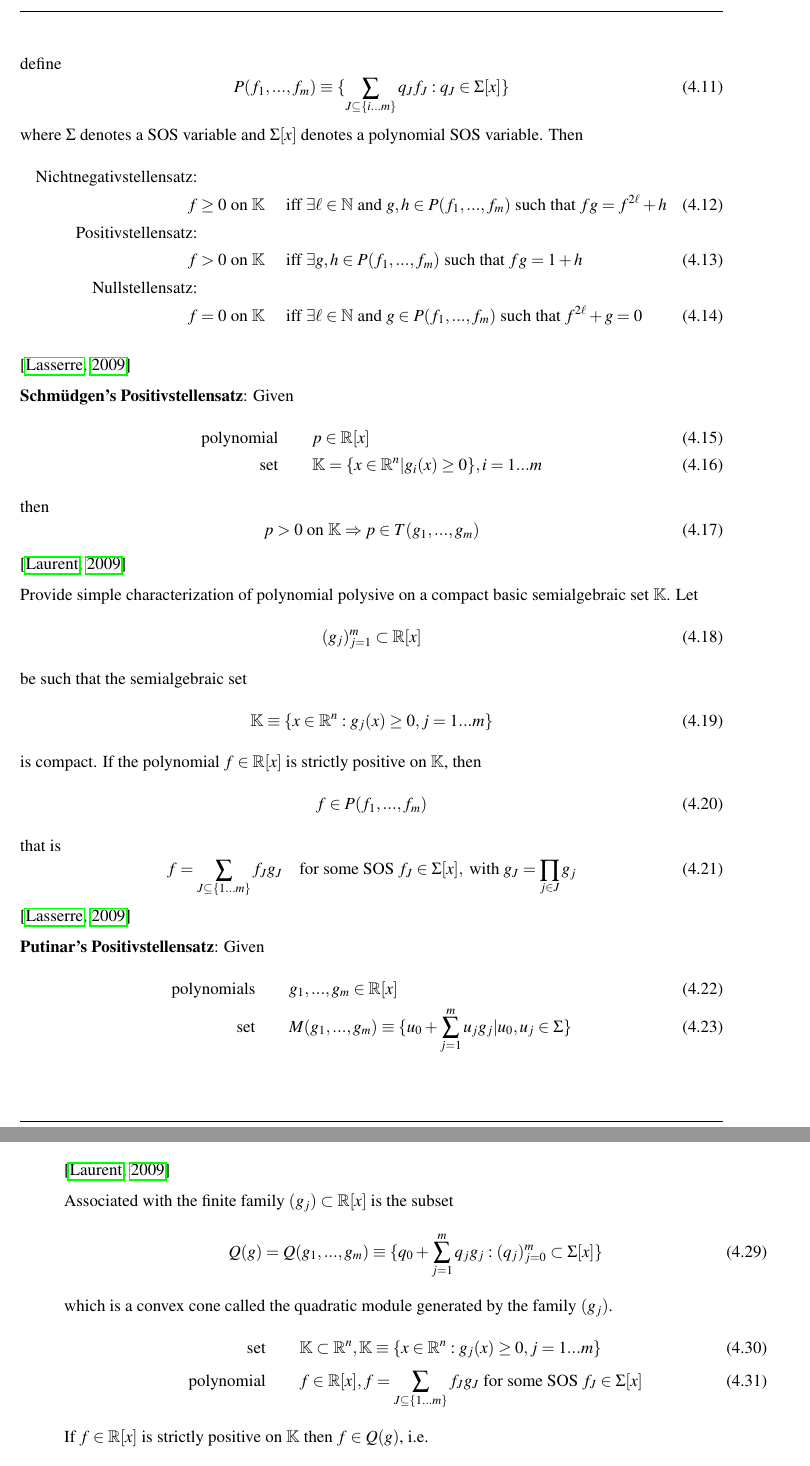
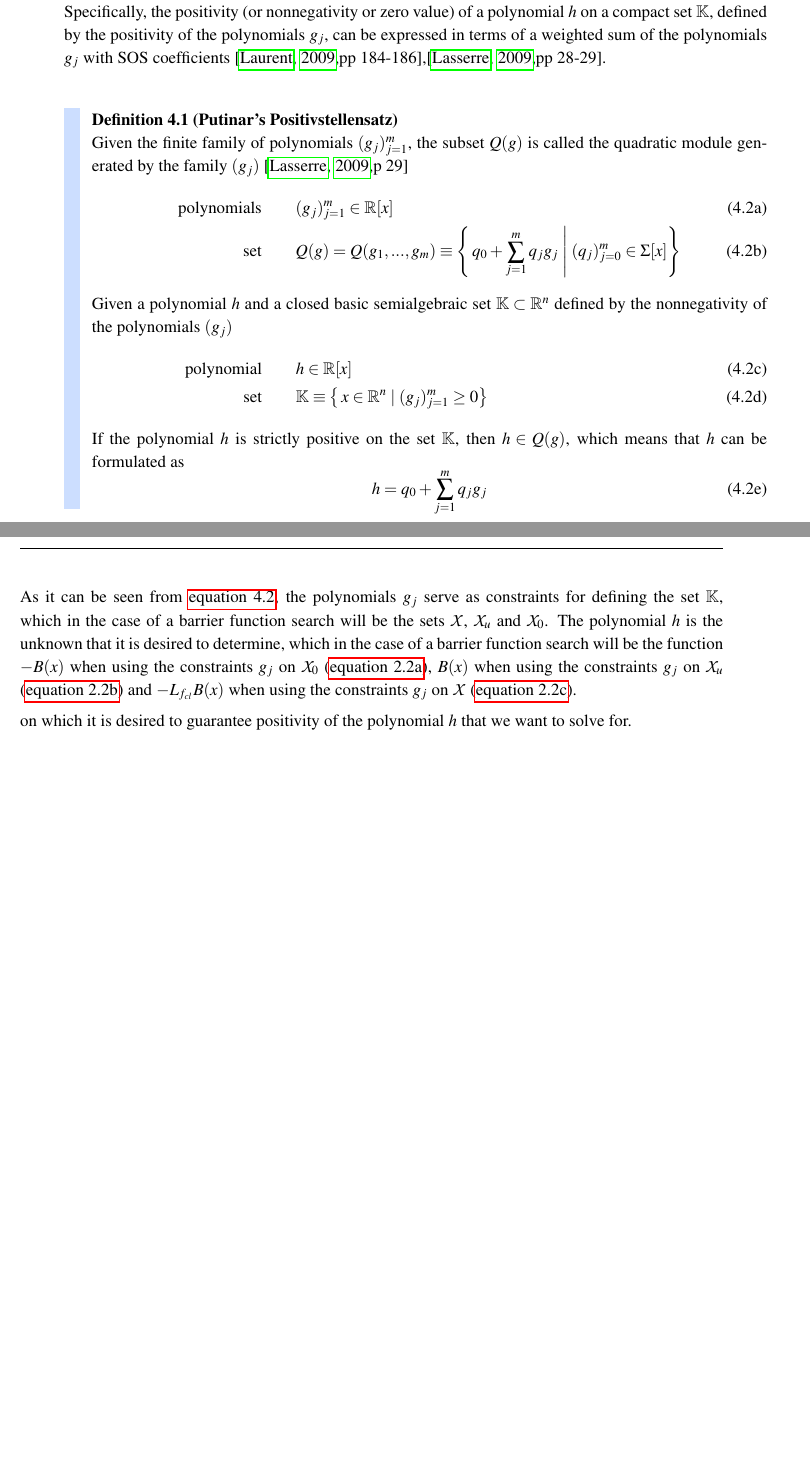
Before and after one commit to ChristianLykkegaard/da-Vinci, a LaTeX thesis (report/DaVinci_main.tex, which reads report/acronym.tex, report/preamble.tex, report/putinar.tex): two parts of pages 28 and 29 of 64 before the commit and two parts of pages 27 and 28 of 64 after it, joined at a grey line, cut at the place of the change, the shorter picture padded with empty space. Compiled offline with pdfLaTeX; the source files are stored in an older character set and shown here as Unicode.

Commit message:
Added explanation to Putinar's Positivstellensatz and begun intro to SOSTOOLS (appendix)

```diff
--- a/report/DaVinci_main.tex
+++ b/report/DaVinci_main.tex
@@ -40,7 +40,8 @@
 	\input{barrier_certificates.tex}
 \chapter{Controller Design from Control Barrier Functions}\label{chap:cbf}
 	\input{safe_robotic_surgery}
-\chapter{Controller Verification with Putinar's Positivstellensatz}\label{chap:putinar}
+\chapter[Controller Safety Verification with Putinar's Positivstellensatz]{Controller Safety Verification with \\Putinar's Positivstellensatz}\label{chap:putinar}  % Title in square brackets is what goes in TOC
+\chaptermark{Controller Safety Verification with Putinar's Positivstellensatz} % Running footer, here we do not want a line break
 	\input{putinar.tex}
 
 \chapter{Conclusion}\label{chap:conclusion}
--- a/report/acronym.tex
+++ b/report/acronym.tex
@@ -36,6 +36,7 @@
 \newacronym{kdl}{KDL}{Kinematics and Dynamics Library}
 \newacronym{ui}{UI}{User Interface}
 \newacronym{sos}{SOS}{Sum of Squares}
+\newacronym{sdp}{SDP}{Semi-Definite Programming}
 
 %\newacronym{}{}{}
 
--- a/report/preamble.tex
+++ b/report/preamble.tex
@@ -666,6 +666,7 @@ format=hang,														% Figurtekst p flere linier ordnes under hinanden og i
 \definecolor{HeaderBlue}{rgb}{0.80, 0.87, 1}    % {0.85, 0.925, 1}
 \definecolor{textBlue}{rgb}{0.90, 0.94, 1}    % {0.95, 0.98, 1}
 \definecolor{white}{rgb}{1, 1, 1}
+\definecolor{grey}{rgb}{0.7, 0.7, 0.7}
 \definecolor{orange}{rgb}{1,0.4,0}
 \definecolor{OliveGreen}{rgb}{0.14,0.6,0.3}
 \definecolor{MidnightBlue}{rgb}{0.416,0.3529,0.804}
--- a/report/putinar.tex
+++ b/report/putinar.tex
@@ -6,10 +18,131 @@ A Positivstellensatz is a structure theorem of a positive (\gls{sos}) polynomial
+Specifically, the positivity (or nonnegativity or zero value) of a polynomial $h$ on a compact set $\mathbb{K}$, defined by the positivity of the polynomials $g_j$, can be expressed in terms of a weighted sum of the polynomials $g_j$ with \gls{sos} coefficients \citep[pp 184-186]{bib:sos_putinar_laurent},\citep[pp 28-29]{bib:sos_putinar_lasserre}.\\
+
+%\textbf{Stengle's Positivstellensatz}: Given
+%\begin{align}
+%\text{polynomials} \qquad & g_1,...,g_m \in \mathbb{R}[x]\\
+%\text{set} \qquad & g_J\equiv\prod_{j\in J} \text{ for } J\subseteq\{1...m\}, \text{ with } g_0\equiv 1
+%\end{align}
+%The set
+%\begin{equation}
+%T(g_1,...,g_m)\equiv\{\sum\limits_{J\subseteq \{1...m\}}^{}u_Jg_J | u_J\in\Sigma\}
+%\end{equation}
+%is called a preordering on $\mathbb{R}[x]$ generated by $g_1,...,g_m$.
+%
+%Theorem: for
+%\begin{align}
+%\text{set}	 \qquad & \mathbb{K}=\{x\in \mathbb{R}^n | g_i(x)\geq0\}, i=1...m\\
+%\text{polynomial} \qquad & p\in\mathbb{R}[x]
+%\end{align}
+%then
+%\begin{align}
+%p>0 \text{ on } \mathbb{K} & \Leftrightarrow pf=1+g \text{ for some } f,g\in T(g_1,...,g_m)\\
+%p\geq 0 \text{ on } \mathbb{K} & \Leftrightarrow  pf=p^{2k}+g \text{ for some } f,g\in T(g_1,...,g_m) \text{ and } k\in \mathbb{N}\\
+%p=0 \text{ on } \mathbb{K} & \Leftrightarrow -p^{2k}\in T(g_1,...,g_m) \text{ for some }  k\in \mathbb{N}
+%\end{align}
+%\citep{bib:sos_putinar_laurent}
+%
+%Theorem: let $k$ be a real closed field,
+%\begin{align}
+%\text{polynomial} \qquad & f\in k[x]\\
+%\text{set}	 \qquad & \mathbb{K}=\{x\in k^n | f_j(x)\geq0, j=1...m\}
+%\end{align}
+%define
+%\begin{equation}
+%P(f_1,...,f_m)\equiv \{\sum\limits_{J\subseteq\{i...m\}}^{} q_Jf_J: q_J\in \Sigma[x] \}
+%\end{equation}
+%where $\Sigma$ denotes a \gls{sos} variable and $\Sigma[x]$ denotes a polynomial \gls{sos} variable. Then
+%\begin{align}
+%\text{Nichtnegativstellensatz:} \qquad\qquad\quad &\nonumber\\
+%f\geq 0 \text{ on } \mathbb{K} \quad & \textup{ iff } \exists \ell \in \mathbb{N} \textup{ and } g,h\in P(f_1,...,f_m) \text{ such that } fg=f^{2\ell}+h\\
+%\text{Positivstellensatz:} \qquad\qquad\quad &\nonumber\\
+%f>0  \text{ on } \mathbb{K} \quad & \textup{ iff } \exists g,h\in P(f_1,...,f_m) \text{ such that } fg=1+h\\
+%\text{Nullstellensatz:} \qquad\qquad\quad &\nonumber\\
+%f=0 \text{ on } \mathbb{K} \quad & \textup{ iff } \exists \ell \in \mathbb{N} \textup{ and } g\in P(f_1,...,f_m) \text{ such that } f^{2\ell}+g=0
+%\end{align}
+%
+%\citep{bib:sos_putinar_lasserre}
+
+%\textbf{Schm\"{u}dgen's Positivstellensatz}: Given
+%\begin{align}
+%\text{polynomial} \qquad & p\in\mathbb{R}[x]\\
+%\text{set} \qquad & \mathbb{K}=\{x\in \mathbb{R}^n | g_i(x)\geq0\}, i=1...m
+%\end{align}
+%then
+%\begin{equation}
+%p>0 \text{ on } \mathbb{K} \Rightarrow p\in T(g_1,...,g_m)
+%\end{equation}
+%\citep{bib:sos_putinar_laurent}
+%
+%Provide simple characterization of polynomial polysive on a compact basic semialgebraic set $\mathbb{K}$. Let
+%\begin{equation}
+%(g_j)_{j=1}^m \subset \mathbb{R}[x]
+%\end{equation}
+%be such that the semialgebraic set
+%\begin{equation}
+%\mathbb{K}\equiv\{x\in\mathbb{R}^n: g_j(x)\geq 0, j=1...m\}
+%\end{equation}
+%is compact. If the polynomial $f\in\mathbb{R}[x]$ is strictly positive on $\mathbb{K}$, then
+%\begin{equation}
+%f\in P(f_1,...,f_m)
+%\end{equation}
+%that is
+%\begin{equation}
+%f = \sum\limits_{J\subseteq\{1...m\}}^{}f_Jg_J \quad \textup{for some SOS } f_J\in\Sigma[x], \textup{ with } g_J=\prod\limits_{j\in J}^{}g_j
+%\end{equation}
+%\citep{bib:sos_putinar_lasserre}
+
+%\textbf{Putinar's Positivstellensatz}: Given
+%\begin{align}
+%\text{polynomials} \qquad & g_1,...,g_m\in\mathbb{R}[x]\\
+%\text{set} \qquad & M(g_1,...,g_m)\equiv\{u_0+\sum\limits_{j=1}^{m}u_jg_j|u_0,u_j\in\Sigma\}
+%\end{align}
+%the set $M(g_j)$ is called the quadratic module generated by $g_1,...,g_m$. Condition:
+%\begin{equation}
+%\exists f\in M(g_1,...,g_m) \textup{ s.t. } \{x\in \mathbb{R}^n|f(x)\geq 0 \}
+%\end{equation}
+%is a compact set, then $\mathbb{K}$ is compact since
+%\begin{equation}
+%\mathbb{K}\subseteq\{x|f(x\geq 0 )\} \quad \forall f\in M(g_1,...,g_m)
+%\end{equation}
+%The condition holds if the set $\{x\in\mathbb{R}^n|g_j(x)\geq 0 \}$. Reformulations of the condition:
+%\begin{align}
+%\exists N\in \mathbb{N} \quad & \textup{for which } N-\sum\limits_{i=1}^{n}x_i^2\in M(g_1,...,g_m)\\
+%\forall p\in \mathbb{R}^n \exists N\in \mathbb{N} \quad & \textup{for which } N\pm p\in M(g_1,...,g_m)\\
+%\exists p_1,...,p_s\in\mathbb{R}^n \quad & \textup{s.t. } p_I\in M(g_1,...,g_m) \forall I\subseteq\{1...m\} \textup{ and }\{x\in\mathbb{R}^n|p_1(x)\geq 0 ... p_s(x)\geq 0 \} \textup{ is compact}
+%\end{align}
+%\citep{bib:sos_putinar_laurent}
+%
+%Associated with the finite family $(g_j)\subset\mathbb{R}[x]$ is the subset
+%\begin{equation}
+%Q(g)=Q(g_1,...,g_m)\equiv \{q_0+\sum\limits_{j=1}^{m}q_jg_j: (q_j)_{j=0}^m \subset \Sigma[x] \}
+%\end{equation}
+%which is a convex cone called the quadratic module generated by the family $(g_j)$.
+%\begin{align}
+%\text{set} \qquad & \mathbb{K}\subset\mathbb{R}^n, \mathbb{K}\equiv\{x\in \mathbb{R}^n : g_j(x)\geq 0, j=1...m \} \\
+%\text{polynomial} \qquad & f\in \mathbb{R}[x], f=\sum\limits_{J\subseteq \{1...m\}}^{}f_Jg_J \textup{ for some SOS } f_J\in\Sigma[x]
+%\end{align}
+%If $f\in\mathbb{R}[x]$ is strictly positive on $\mathbb{K}$ then $f\in Q(g)$, i.e.
+%\begin{equation}
+%f = f_0 + \sum\limits_{j=1}^{m}f_jg_j
+%\end{equation}
+%for some SOS polynomials $f_j\in\Sigma[x], J=0...m$. \citep{bib:sos_putinar_lasserre}.
+
+\begin{exa}[Putinar's Positivstellensatz]
+Given the finite family of polynomials $(g_j)_{j=1}^m$, the subset $Q(g)$ is called the quadratic module generated by the family $(g_j)$ \citep[p 29]{bib:sos_putinar_lasserre}
+\begin{subequations}\label{eq:putinar}
 \begin{align}
-\text{polynomials} \qquad & g_1,...,g_m \in \mathbb{R}[x]\\
-\text{set} \qquad & g_J\equiv\prod_{j\in J} \text{ for } J\subseteq\{1...m\}, \text{ with } g_0\equiv 1
+\text{polynomials} \qquad & (g_j)_{j=1}^m \in\mathbb{R}[x]\\
+\text{set} \qquad & Q(g)=Q(g_1,...,g_m)\equiv\left\{\left.q_0+\sum\limits_{j=1}^{m}q_jg_j\,\,\right| \, (q_j)_{j=0}^m\in\Sigma[x]\right\}
 \end{align}
-The set
+Given a polynomial $h$ and a closed basic semialgebraic set $\mathbb{K}\subset\mathbb{R}^n$ defined by the nonnegativity of the polynomials $(g_j)$
+\begin{align}
+\text{polynomial} \qquad & h \in\mathbb{R}[x]\\
+\text{set} \qquad & \mathbb{K}\equiv\left\{\left.x\in \mathbb{R}^n\,\, \right| \, (g_j)_{j=1}^m\geq0\right\}\qquad\qquad\qquad\qquad\qquad\quad
+\end{align}
+If the polynomial $h$ is strictly positive on the set $\mathbb{K}$, then $h\in Q(g)$, which means that $h$  can be formulated as
 \begin{equation}
-T(g_1,...,g_m)\equiv\{\sum\limits_{J\subseteq \{1...m\}}^{}u_Jg_J | u_J\in\Sigma\}
+h = q_0+\sum\limits_{j=1}^{m}q_jg_j
 \end{equation}
-is called a preordering on $\mathbb{R}[x]$ generated by $g_1,...,g_m$.
+\end{subequations}
+\end{exa}
 
@@ -23,6 +149,5 @@ then
-p>0 \text{ on } \mathbb{K} & \Leftrightarrow pf=1+g \text{ for some } f,g\in T(g_1,...,g_m)\\
-p\geq 0 \text{ on } \mathbb{K} & \Leftrightarrow  pf=p^{2k}+g \text{ for some } f,g\in T(g_1,...,g_m) \text{ and } k\in \mathbb{N}\\
-p=0 \text{ on } \mathbb{K} & \Leftrightarrow -p^{2k}\in T(g_1,...,g_m) \text{ for some }  k\in \mathbb{N}
-\end{align}
-\citep{bib:sos_putinar_laurent}
+\vspace{-12mm}
+As it can be seen from \autoref{eq:putinar}, the polynomials $g_j$ serve as constraints for defining the set $\mathbb{K}$, which in the case of a barrier function search will be the sets $\mathcal{X}$, $\mathcal{X}_u$ and $\mathcal{X}_0$.
+%Due to  $q_0$ being \gls{sos} it is always nonnegative, as seen in \autoref{eq:sos_polynomial}, and the same applies to the $g_j$s in the sum.
+The polynomial $h$ is the unknown that it is desired to determine, which in the case of a barrier function search will be the function $-B(x)$ when using the constraints $g_j$ on $\mathcal{X}_0$ (\autoref{cer1}), $B(x)$ when using the constraints $g_j$ on $\mathcal{X}_u$ (\autoref{cer2}) and $-L_{f_{cl}}B(x)$ when using the constraints $g_j$ on $\mathcal{X}$ (\autoref{cer3}).
 
@@ -34,50 +154,2 @@ Theorem: let $k$ be a real closed field,
-define
-\begin{equation}
-P(f_1,...,f_m)\equiv \{\sum\limits_{J\subseteq\{i...m\}}^{} q_Jf_J: q_J\in \Sigma[x] \}
-\end{equation}
-where $\Sigma$ denotes a \gls{sos} variable and $\Sigma[x]$ denotes a polynomial \gls{sos} variable. Then
-\begin{align}
-\text{Nichtnegativstellensatz:} \qquad\qquad\quad &\nonumber\\
-f\geq 0 \text{ on } \mathbb{K} \quad & \textup{ iff } \exists \ell \in \mathbb{N} \textup{ and } g,h\in P(f_1,...,f_m) \text{ such that } fg=f^{2\ell}+h\\
-\text{Positivstellensatz:} \qquad\qquad\quad &\nonumber\\
-f>0  \text{ on } \mathbb{K} \quad & \textup{ iff } \exists g,h\in P(f_1,...,f_m) \text{ such that } fg=1+h\\
-\text{Nullstellensatz:} \qquad\qquad\quad &\nonumber\\
-f=0 \text{ on } \mathbb{K} \quad & \textup{ iff } \exists \ell \in \mathbb{N} \textup{ and } g\in P(f_1,...,f_m) \text{ such that } f^{2\ell}+g=0
-\end{align}
+on which it is desired to guarantee positivity of the polynomial $h$ that we want to solve for.
 
-\citep{bib:sos_putainar_lasserre}
-
-\textbf{Schm\"{u}dgen's Positivstellensatz}: Given
-\begin{align}
-\text{polynomial} \qquad & p\in\mathbb{R}[x]\\
-\text{set} \qquad & \mathbb{K}=\{x\in \mathbb{R}^n | g_i(x)\geq0\}, i=1...m
-\end{align}
-then
-\begin{equation}
-p>0 \text{ on } \mathbb{K} \Rightarrow p\in T(g_1,...,g_m)
-\end{equation}
-\citep{bib:sos_putinar_laurent}
-
-Provide simple characterization of polynomial polysive on a compact basic semialgebraic set $\mathbb{K}$. Let
-\begin{equation}
-(g_j)_{j=1}^m \subset \mathbb{R}[x]
-\end{equation}
-be such that the semialgebraic set
-\begin{equation}
-\mathbb{K}\equiv\{x\in\mathbb{R}^n: g_j(x)\geq 0, j=1...m\}
-\end{equation}
-is compact. If the polynomial $f\in\mathbb{R}[x]$ is strictly positive on $\mathbb{K}$, then
-\begin{equation}
-f\in P(f_1,...,f_m)
-\end{equation}
-that is
-\begin{equation}
-f = \sum\limits_{J\subseteq\{1...m\}}^{}f_Jg_J \quad \textup{for some SOS } f_J\in\Sigma[x], \textup{ with } g_J=\prod\limits_{j\in J}^{}g_j
-\end{equation}
-\citep{bib:sos_putainar_lasserre}
-
-\textbf{Putinar's Positivstellensatz}: Given
-\begin{align}
-\text{polynomials} \qquad & g_1,...,g_m\in\mathbb{R}[x]\\
-\text{set} \qquad & M(g_1,...,g_m)\equiv\{u_0+\sum\limits_{j=1}^{m}u_jg_j|u_0,u_j\in\Sigma\}
-\end{align}
@@ -87 +155,0 @@ the set $M(g_j)$ is called the quadratic module generated by $g_1,...,g_m$. Cond
-\end{equation}
@@ -94,19 +155,0 @@ The condition holds if the set $\{x\in\mathbb{R}^n|g_j(x)\geq 0 \}$. Reformulati
-\exists N\in \mathbb{N} \quad & \textup{for which } N-\sum\limits_{i=1}^{n}x_i^2\in M(g_1,...,g_m)\\
-\forall p\in \mathbb{R}^n \exists N\in \mathbb{N} \quad & \textup{for which } N\pm p\in M(g_1,...,g_m)\\
-\exists p_1,...,p_s\in\mathbb{R}^n \quad & \textup{s.t. } p_I\in M(g_1,...,g_m) \forall I\subseteq\{1...m\} \textup{ and }\{x\in\mathbb{R}^n|p_1(x)\geq 0 ... p_s(x)\geq 0 \} \textup{ is compact}
-\end{align}
-\citep{bib:sos_putinar_laurent}
-
-Associated with the finite family $(g_j)\subset\mathbb{R}[x]$ is the subset
-\begin{equation}
-Q(g)=Q(g_1,...,g_m)\equiv \{q_0+\sum\limits_{j=1}^{m}q_jg_j: (q_j)_{j=0}^m \subset \Sigma[x] \}
-\end{equation}
-which is a convex cone called the quadratic module generated by the family $(g_j)$.
-\begin{align}
-\text{set} \qquad & \mathbb{K}\subset\mathbb{R}^n, \mathbb{K}\equiv\{x\in \mathbb{R}^n : g_j(x)\geq 0, j=1...m \} \\
-\text{polynomial} \qquad & f\in \mathbb{R}[x], f=\sum\limits_{J\subseteq \{1...m\}}^{}f_Jg_J \textup{ for some SOS } f_J\in\Sigma[x]
-\end{align}
-If $f\in\mathbb{R}[x]$ is strictly positive on $\mathbb{K}$ then $f\in Q(g)$, i.e.
-\begin{equation}
-f = f_0 + \sum\limits_{j=1}^{m}f_jg_j
-\end{equation}
```
Also changed, not shown: report/barrier_certificates.tex (+4 -2 lines), report/bibtex/litteratur.bib (+21 -1 lines), report/sostools.tex (added, +92 -0 lines), report/DaVinci_main.tex (3 more changed lines), report/putinar.tex (50 more changed lines).
